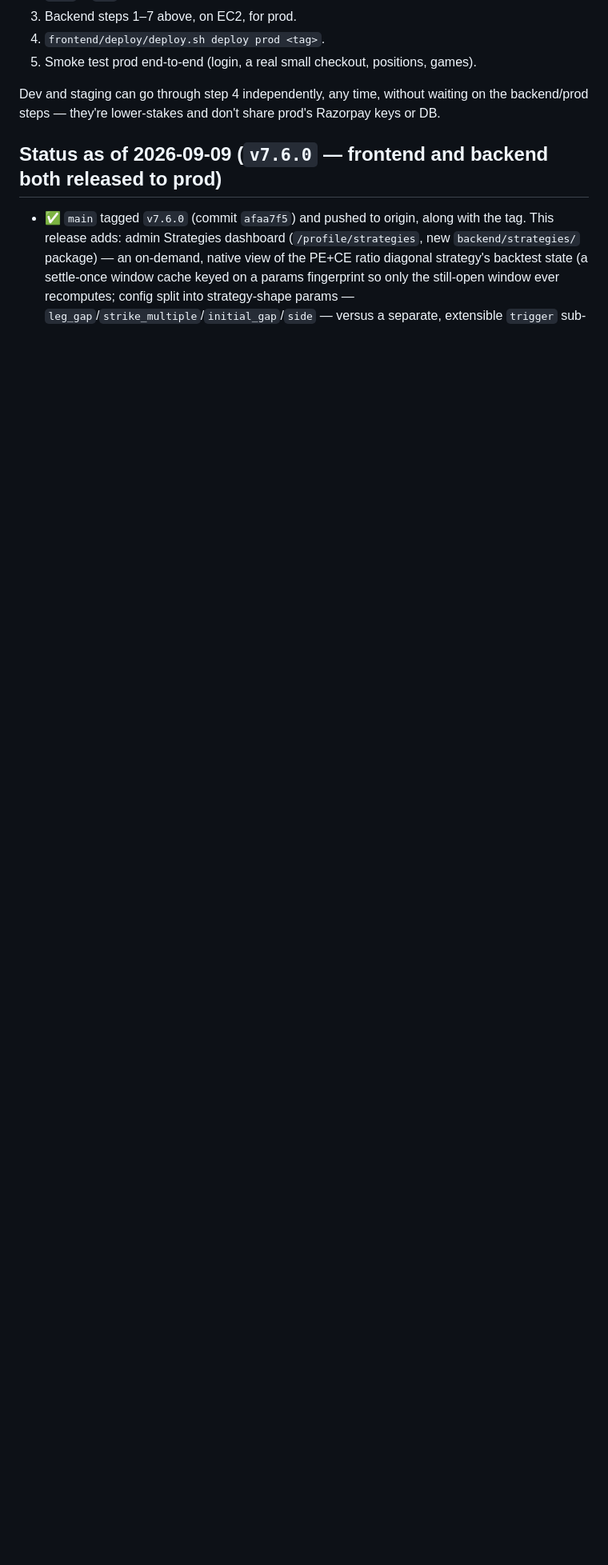
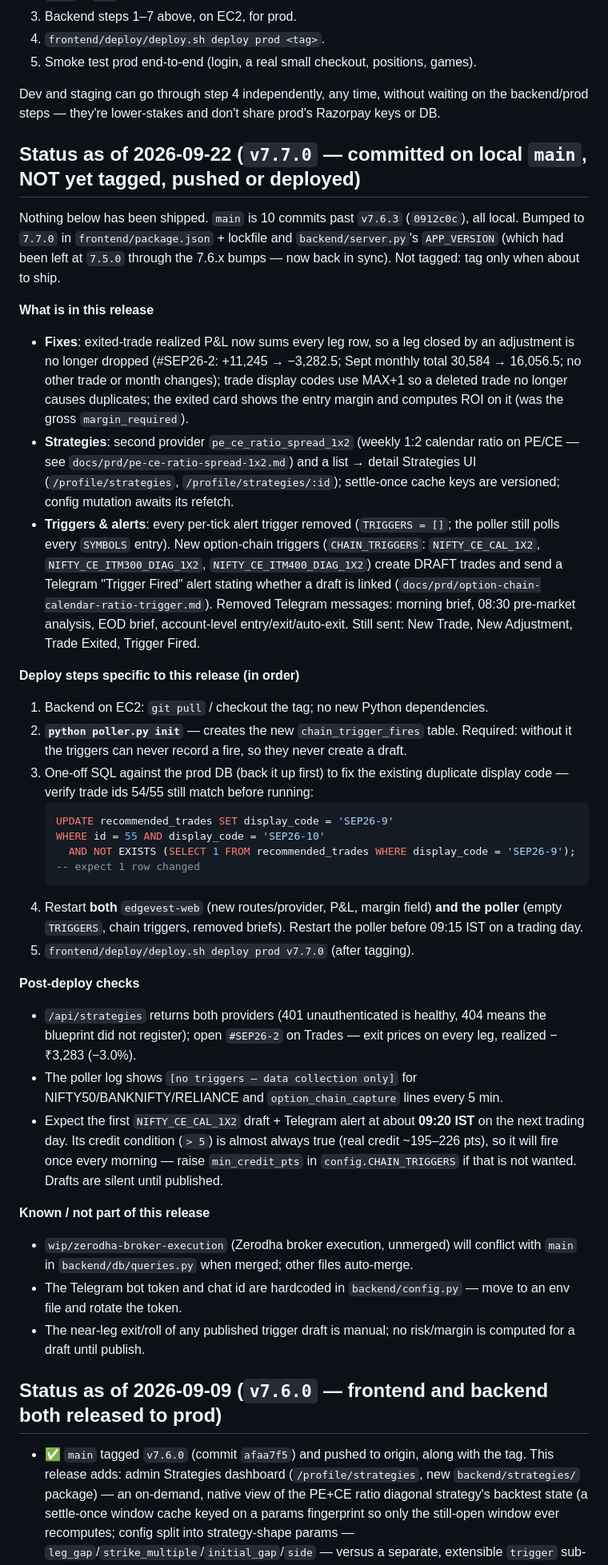
Before and after one commit to securedigitalindia/edgevest, a Markdown page: docs/release-checklist.md, the part around one of its changes. Shown at 80% size. GitHub-like rendering; blank space fills up the shorter version.

Commit message:
Release checklist: v7.7.0 contents, deploy order and post-deploy checks
Co-Authored-By: Claude Sonnet 5 <noreply@anthropic.com>

````diff
--- a/docs/release-checklist.md
+++ b/docs/release-checklist.md
@@ -119,6 +119,65 @@ Dev and staging can go through step 4 independently, any time, without
 waiting on the backend/prod steps — they're lower-stakes and don't share
 prod's Razorpay keys or DB.
 
+## Status as of 2026-09-22 (`v7.7.0` — committed on local `main`, NOT yet tagged, pushed or deployed)
+
+Nothing below has been shipped. `main` is 10 commits past `v7.6.3` (`0912c0c`), all local. Bumped to
+`7.7.0` in `frontend/package.json` + lockfile and `backend/server.py`'s `APP_VERSION` (which had been
+left at `7.5.0` through the 7.6.x bumps — now back in sync). Not tagged: tag only when about to ship.
+
+**What is in this release**
+
+- **Fixes**: exited-trade realized P&L now sums every leg row, so a leg closed by an adjustment is no
+  longer dropped (#SEP26-2: +11,245 → −3,282.5; Sept monthly total 30,584 → 16,056.5; no other trade or
+  month changes); trade display codes use MAX+1 so a deleted trade no longer causes duplicates; the
+  exited card shows the entry margin and computes ROI on it (was the gross `margin_required`).
+- **Strategies**: second provider `pe_ce_ratio_spread_1x2` (weekly 1:2 calendar ratio on PE/CE — see
+  `docs/prd/pe-ce-ratio-spread-1x2.md`) and a list → detail Strategies UI (`/profile/strategies`,
+  `/profile/strategies/:id`); settle-once cache keys are versioned; config mutation awaits its refetch.
+- **Triggers & alerts**: every per-tick alert trigger removed (`TRIGGERS = []`; the poller still polls
+  every `SYMBOLS` entry). New option-chain triggers (`CHAIN_TRIGGERS`: `NIFTY_CE_CAL_1X2`,
+  `NIFTY_CE_ITM300_DIAG_1X2`, `NIFTY_CE_ITM400_DIAG_1X2`) create DRAFT trades and send a Telegram
+  "Trigger Fired" alert stating whether a draft is linked (`docs/prd/option-chain-calendar-ratio-trigger.md`).
+  Removed Telegram messages: morning brief, 08:30 pre-market analysis, EOD brief, account-level
+  entry/exit/auto-exit. Still sent: New Trade, New Adjustment, Trade Exited, Trigger Fired.
+
+**Deploy steps specific to this release (in order)**
+
+1. Backend on EC2: `git pull` / checkout the tag; no new Python dependencies.
+2. **`python poller.py init`** — creates the new `chain_trigger_fires` table. Required: without it the
+   triggers can never record a fire, so they never create a draft.
+3. One-off SQL against the prod DB (back it up first) to fix the existing duplicate display code —
+   verify trade ids 54/55 still match before running:
+   ```sql
+   UPDATE recommended_trades SET display_code = 'SEP26-9'
+   WHERE id = 55 AND display_code = 'SEP26-10'
+     AND NOT EXISTS (SELECT 1 FROM recommended_trades WHERE display_code = 'SEP26-9');
+   -- expect 1 row changed
+   ```
+4. Restart **both** `edgevest-web` (new routes/provider, P&L, margin field) **and the poller**
+   (empty `TRIGGERS`, chain triggers, removed briefs). Restart the poller before 09:15 IST on a trading day.
+5. `frontend/deploy/deploy.sh deploy prod v7.7.0` (after tagging).
+
+**Post-deploy checks**
+
+- `/api/strategies` returns both providers (401 unauthenticated is healthy, 404 means the blueprint did
+  not register); open `#SEP26-2` on Trades — exit prices on every leg, realized −₹3,283 (−3.0%).
+- The poller log shows `[no triggers — data collection only]` for NIFTY50/BANKNIFTY/RELIANCE and
+  `option_chain_capture` lines every 5 min.
+- Expect the first `NIFTY_CE_CAL_1X2` draft + Telegram alert at about **09:20 IST** on the next trading
+  day. Its credit condition (`> 5`) is almost always true (real credit ~195–226 pts), so it will fire
+  once every morning — raise `min_credit_pts` in `config.CHAIN_TRIGGERS` if that is not wanted.
+  Drafts are silent until published.
+
+**Known / not part of this release**
+
+- `wip/zerodha-broker-execution` (Zerodha broker execution, unmerged) will conflict with `main` in
+  `backend/db/queries.py` when merged; other files auto-merge.
+- The Telegram bot token and chat id are hardcoded in `backend/config.py` — move to an env file and
+  rotate the token.
+- The near-leg exit/roll of any published trigger draft is manual; no risk/margin is computed for a
+  draft until publish.
+
 ## Status as of 2026-09-09 (`v7.6.0` — frontend and backend both released to prod)
 
 - ✅ `main` tagged `v7.6.0` (commit `afaa7f5`) and pushed to origin, along
````
Also changed, not shown: other parts of docs/release-checklist.md (+1 -1 lines).
